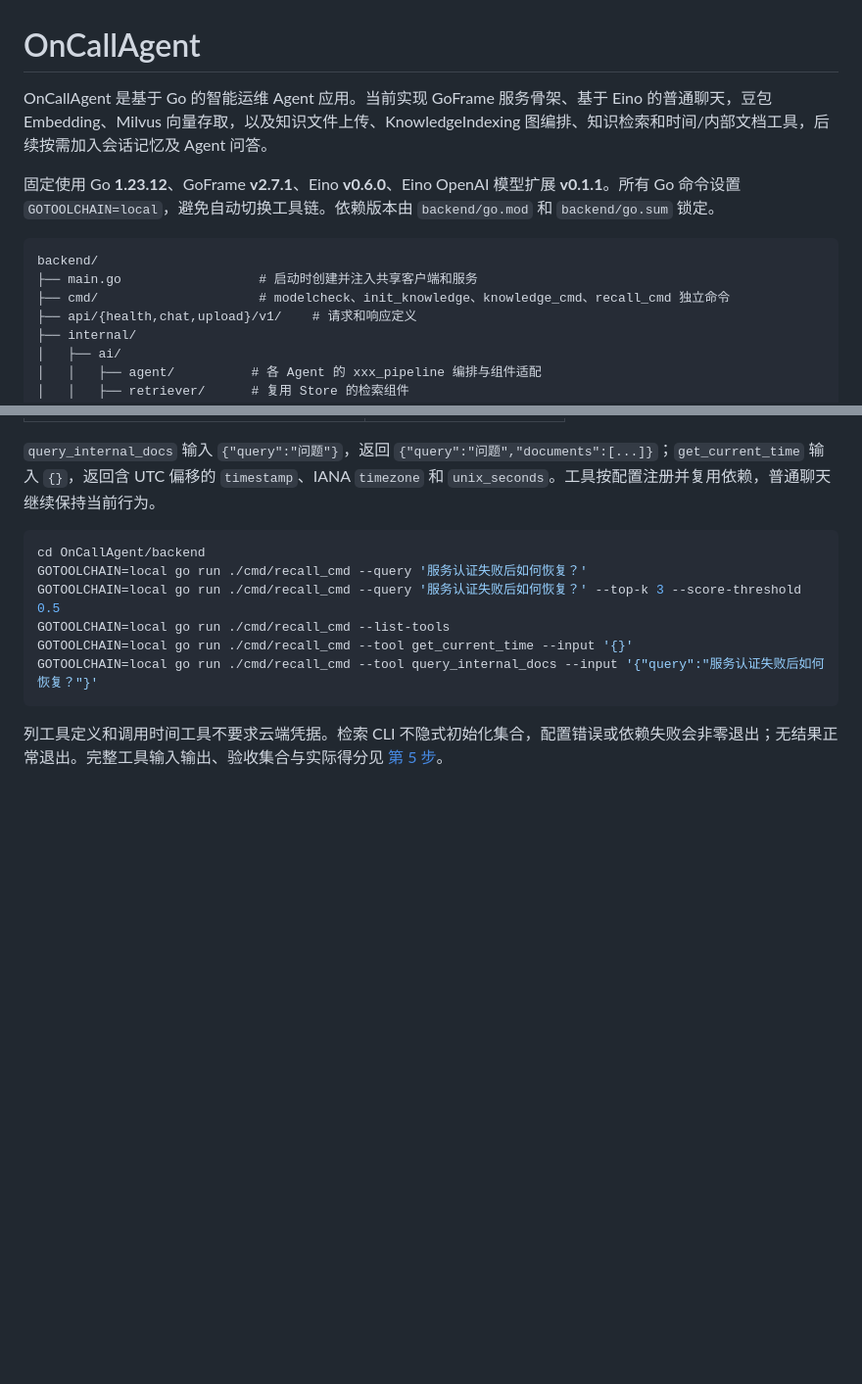
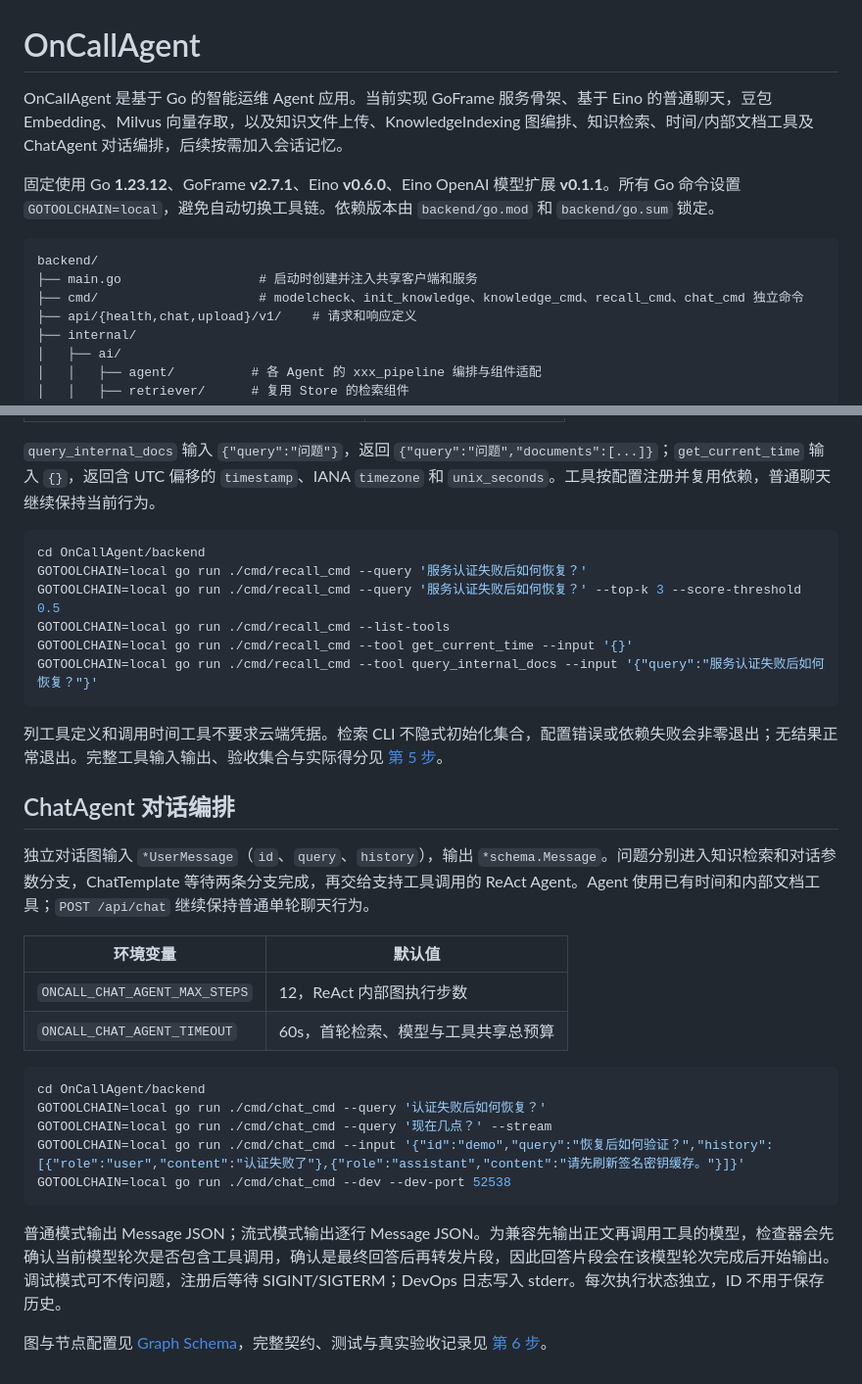
Before and after one commit to fredzsxie/OnCallAgent, a Markdown page: README.md, 2 parts joined by grey strips. Shown at 98% size. Drawn GitHub-style; blank space fills up the shorter version.

Commit message:
docs(agent): document orchestration and acceptance

````diff
--- a/README.md
+++ b/README.md
@@ -1,13 +1,13 @@
 # OnCallAgent
 
-OnCallAgent 是基于 Go 的智能运维 Agent 应用。当前实现 GoFrame 服务骨架、基于 Eino 的普通聊天，豆包 Embedding、Milvus 向量存取，以及知识文件上传、KnowledgeIndexing 图编排、知识检索和时间/内部文档工具，后续按需加入会话记忆及 Agent 问答。
+OnCallAgent 是基于 Go 的智能运维 Agent 应用。当前实现 GoFrame 服务骨架、基于 Eino 的普通聊天，豆包 Embedding、Milvus 向量存取，以及知识文件上传、KnowledgeIndexing 图编排、知识检索、时间/内部文档工具及 ChatAgent 对话编排，后续按需加入会话记忆。
 
 固定使用 Go **1.23.12**、GoFrame **v2.7.1**、Eino **v0.6.0**、Eino OpenAI 模型扩展 **v0.1.1**。所有 Go 命令设置 `GOTOOLCHAIN=local`，避免自动切换工具链。依赖版本由 `backend/go.mod` 和 `backend/go.sum` 锁定。
 
 ```text
 backend/
 ├── main.go                  # 启动时创建并注入共享客户端和服务
-├── cmd/                     # modelcheck、init_knowledge、knowledge_cmd、recall_cmd 独立命令
+├── cmd/                     # modelcheck、init_knowledge、knowledge_cmd、recall_cmd、chat_cmd 独立命令
 ├── api/{health,chat,upload}/v1/    # 请求和响应定义
 ├── internal/
 │   ├── ai/
@@ -252,3 +252,25 @@ GOTOOLCHAIN=local go run ./cmd/recall_cmd --tool query_internal_docs --input '{"
 ```
 
 列工具定义和调用时间工具不要求云端凭据。检索 CLI 不隐式初始化集合，配置错误或依赖失败会非零退出；无结果正常退出。完整工具输入输出、验收集合与实际得分见 [第 5 步](docs/stage-05.md)。
+
+
+## ChatAgent 对话编排
+
+独立对话图输入 `*UserMessage`（`id`、`query`、`history`），输出 `*schema.Message`。问题分别进入知识检索和对话参数分支，ChatTemplate 等待两条分支完成，再交给支持工具调用的 ReAct Agent。Agent 使用已有时间和内部文档工具；`POST /api/chat` 继续保持普通单轮聊天行为。
+
+| 环境变量 | 默认值 |
+| --- | --- |
+| `ONCALL_CHAT_AGENT_MAX_STEPS` | 12，ReAct 内部图执行步数 |
+| `ONCALL_CHAT_AGENT_TIMEOUT` | 60s，首轮检索、模型与工具共享总预算 |
+
+```bash
+cd OnCallAgent/backend
+GOTOOLCHAIN=local go run ./cmd/chat_cmd --query '认证失败后如何恢复？'
+GOTOOLCHAIN=local go run ./cmd/chat_cmd --query '现在几点？' --stream
+GOTOOLCHAIN=local go run ./cmd/chat_cmd --input '{"id":"demo","query":"恢复后如何验证？","history":[{"role":"user","content":"认证失败了"},{"role":"assistant","content":"请先刷新签名密钥缓存。"}]}'
+GOTOOLCHAIN=local go run ./cmd/chat_cmd --dev --dev-port 52538
+```
+
+普通模式输出 Message JSON；流式模式输出逐行 Message JSON。为兼容先输出正文再调用工具的模型，检查器会先确认当前模型轮次是否包含工具调用，确认是最终回答后再转发片段，因此回答片段会在该模型轮次完成后开始输出。调试模式可不传问题，注册后等待 SIGINT/SIGTERM；DevOps 日志写入 stderr。每次执行状态独立，ID 不用于保存历史。
+
+图与节点配置见 [Graph Schema](backend/internal/ai/agent/chat_pipeline/workflow.json)，完整契约、测试与真实验收记录见 [第 6 步](docs/stage-06.md)。
````
Also changed, not shown: docs/stage-06.md (added, +143 -0 lines).
